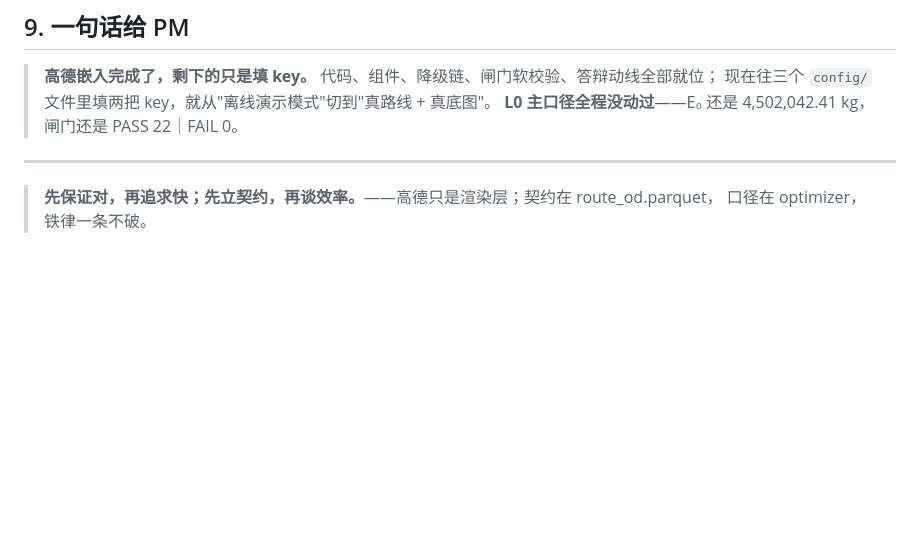
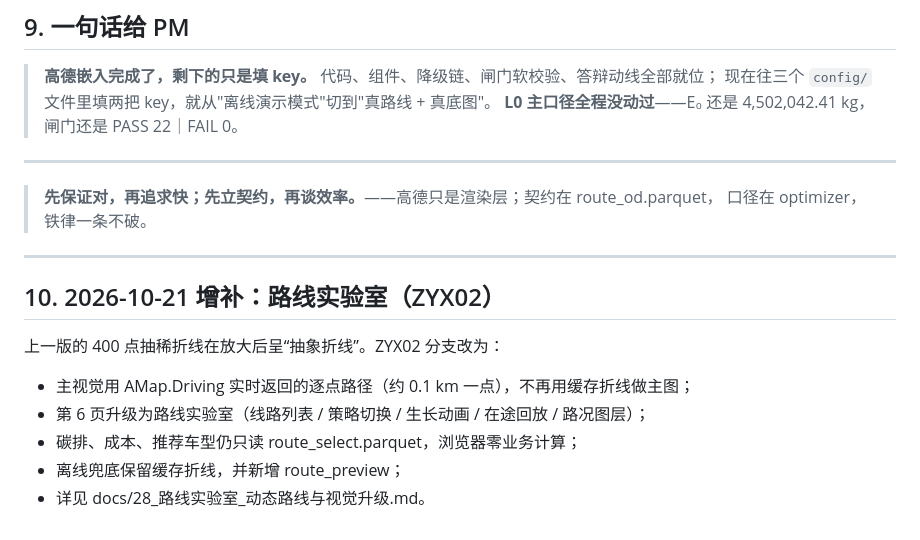
Before and after one commit to Zhouyx-0123/2027-challenge-cup, a Markdown page: docs/26_高德嵌入实施记录_20261020.md, the part around the change. GitHub-like rendering; blank space fills up the shorter version.

```diff
--- a/docs/26_高德嵌入实施记录_20261020.md
+++ b/docs/26_高德嵌入实施记录_20261020.md
@@ -244,3 +244,15 @@ tools/route_fetch.py ──高德 REST──> route_od.parquet（310 条热点 O
 
 > **先保证对，再追求快；先立契约，再谈效率。**——高德只是渲染层；契约在 route_od.parquet，
 > 口径在 optimizer，铁律一条不破。
+
+---
+
+## 10. 2026-10-21 增补：路线实验室（ZYX02）
+
+上一版的 400 点抽稀折线在放大后呈“抽象折线”。ZYX02 分支改为：
+
+- 主视觉用 AMap.Driving 实时返回的逐点路径（约 0.1 km 一点），不再用缓存折线做主图；
+- 第 6 页升级为路线实验室（线路列表 / 策略切换 / 生长动画 / 在途回放 / 路况图层）；
+- 碳排、成本、推荐车型仍只读 route_select.parquet，浏览器零业务计算；
+- 离线兜底保留缓存折线，并新增 route_preview；
+- 详见 docs/28_路线实验室_动态路线与视觉升级.md。
```
Also changed, not shown: README.md (+8 -4 lines), docs/28_路线实验室_动态路线与视觉升级.md (added, +192 -0 lines), docs/assets/route_lab/city_roads.png (added), docs/assets/route_lab/overview.png (added), 10 other files.
